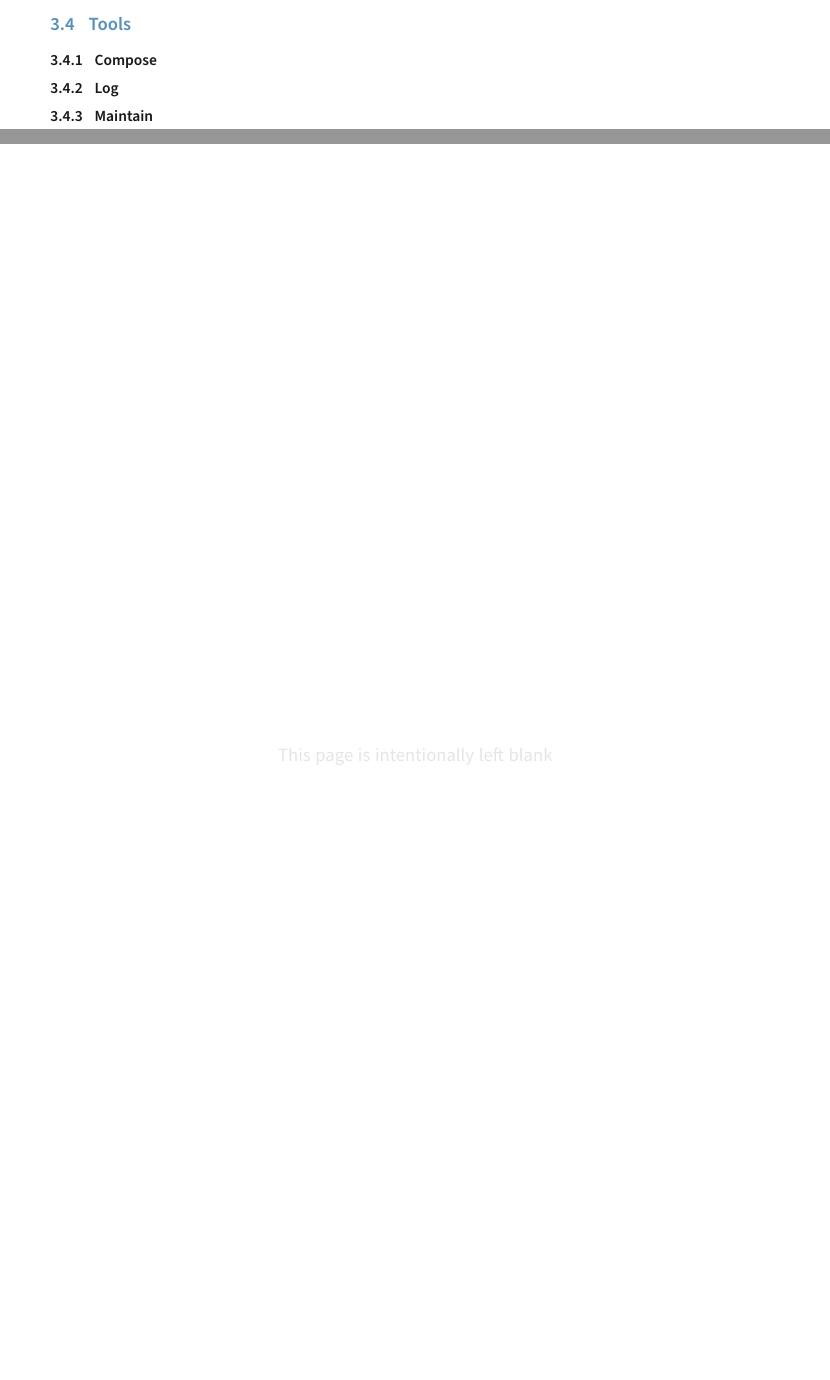
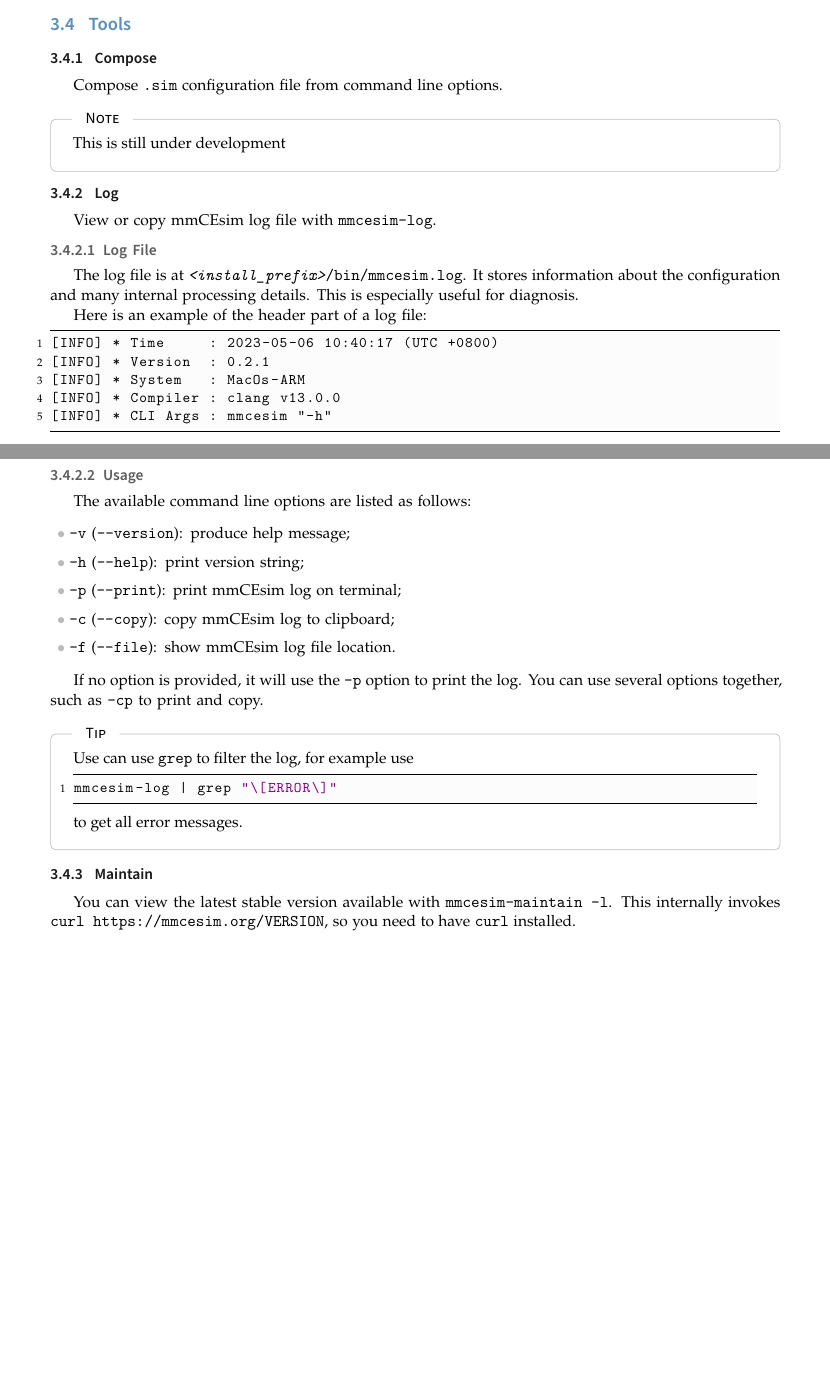
Before and after one commit to mmcesim/mmcesim-doc, a LaTeX thesis (mmCEsim-doc.tex, which reads tex/documentation/cli_app.tex): two parts of pages 23 and 24 of 58, joined at a grey line, cut so that both start at the same text, the shorter picture padded with empty space. The pictures show the PDF file mmCEsim-doc.pdf that the author committed with the source.

Commit message:
Update CLI Tools

```diff
--- a/tex/documentation/cli_app.tex
+++ b/tex/documentation/cli_app.tex
@@ -400,6 +400,66 @@ please refer to \S\ref{d:chap:alg_lang} for details.
 
 \subsection{Compose}\index{compose}\indextt{mmcesim-compose}
 
+Compose \texttt{.sim} configuration file from command line options.
+\begin{tip}[Note]
+  This is still under development
+\end{tip}
+
 \subsection{Log}\index{log}\indextt{mmcesim-log}
+View or copy mmCEsim log file with \texttt{mmcesim-log}\indextt{mmcesim-log}.
+
+\subsubsection{Log File}
+The log file is at \texttt{\textit{<install\_prefix>}/bin/mmcesim.log}.
+It stores information about the configuration and many internal processing details.
+This is especially useful for diagnosis.
+
+Here is an example of the header part of a log file:
+\begin{lstlisting}
+[INFO] * Time     : 2023-05-06 10:40:17 (UTC +0800)
+[INFO] * Version  : 0.2.1
+[INFO] * System   : MacOs-ARM
+[INFO] * Compiler : clang v13.0.0
+[INFO] * CLI Args : mmcesim "-h"
+\end{lstlisting}
+
+\subsubsection{Usage}
+The available command line options are listed as follows:
+\begin{itemize}
+  \item
+    \texttt{-v}\indexTtt{mmcesim-log}{-v}
+    (\texttt{-{}-version}\indexTtt{mmcesim-log}{-{}-version}):
+    produce help message;
+  \item
+    \texttt{-h}\indexTtt{mmcesim-log}{-h}
+    (\texttt{-{}-help}\indexTtt{mmcesim-log}{-{}-help}):
+    print version string;
+  \item
+    \texttt{-p}\indexTtt{mmcesim-log}{-p}
+    (\texttt{-{}-print}\indexTtt{mmcesim-log}{-{}-print}):
+    print mmCEsim log on terminal;
+  \item
+    \texttt{-c}\indexTtt{mmcesim-log}{-c}
+    (\texttt{-{}-copy}\indexTtt{mmcesim-log}{-{}-copy}):
+    copy mmCEsim log to clipboard;
+  \item
+    \texttt{-f}\indexTtt{mmcesim-log}{-f}
+    (\texttt{-{}-file}\indexTtt{mmcesim-log}{-{}-file}):
+    show mmCEsim log file location.
+\end{itemize}
+
+If no option is provided, it will use the \texttt{-p} option to print the log.
+You can use several options together, such as \texttt{-cp} to print and copy.
+
+\begin{tip}
+  Use can use \texttt{grep} to filter the log, for example use
+  \begin{lstlisting}[language=sh]
+mmcesim-log | grep "\[ERROR\]"
+  \end{lstlisting}
+  to get all error messages.
+\end{tip}
 
 \subsection{Maintain}\index{maintain}\indextt{mmcesim-maintain}
+You can view the latest stable version available with
+\texttt{mmcesim-maintain~-l}\indexTtt{mmcesim-maintain}{-l}.
+This internally invokes \texttt{curl https://mmcesim.org/VERSION},
+so you need to have \texttt{curl} installed.
```
Also changed, not shown: tex/documentation/gui_app.tex (+2 -0 lines), mmCEsim-doc.pdf, tex/documentation/cli_app.tex (2 more changed lines).
